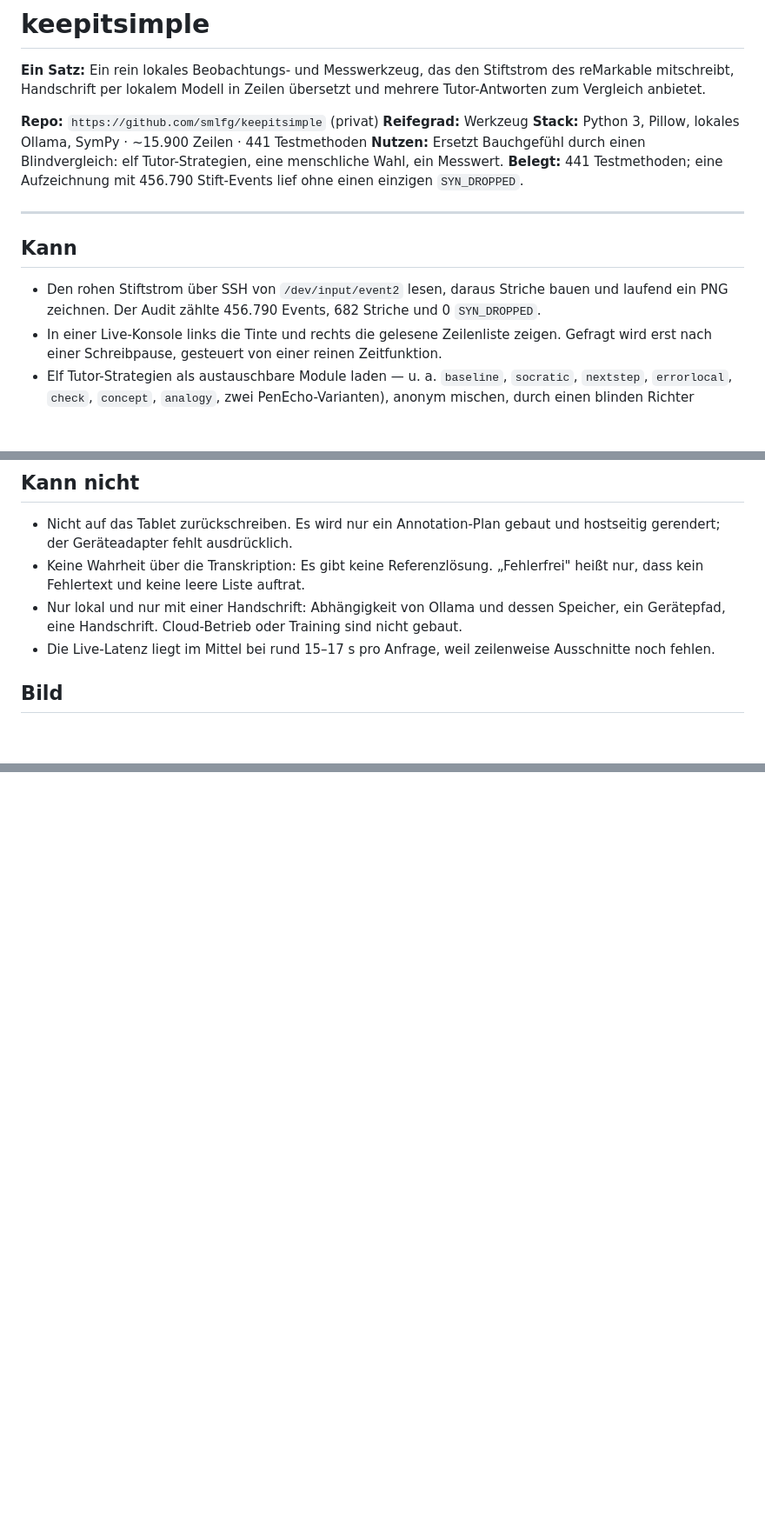
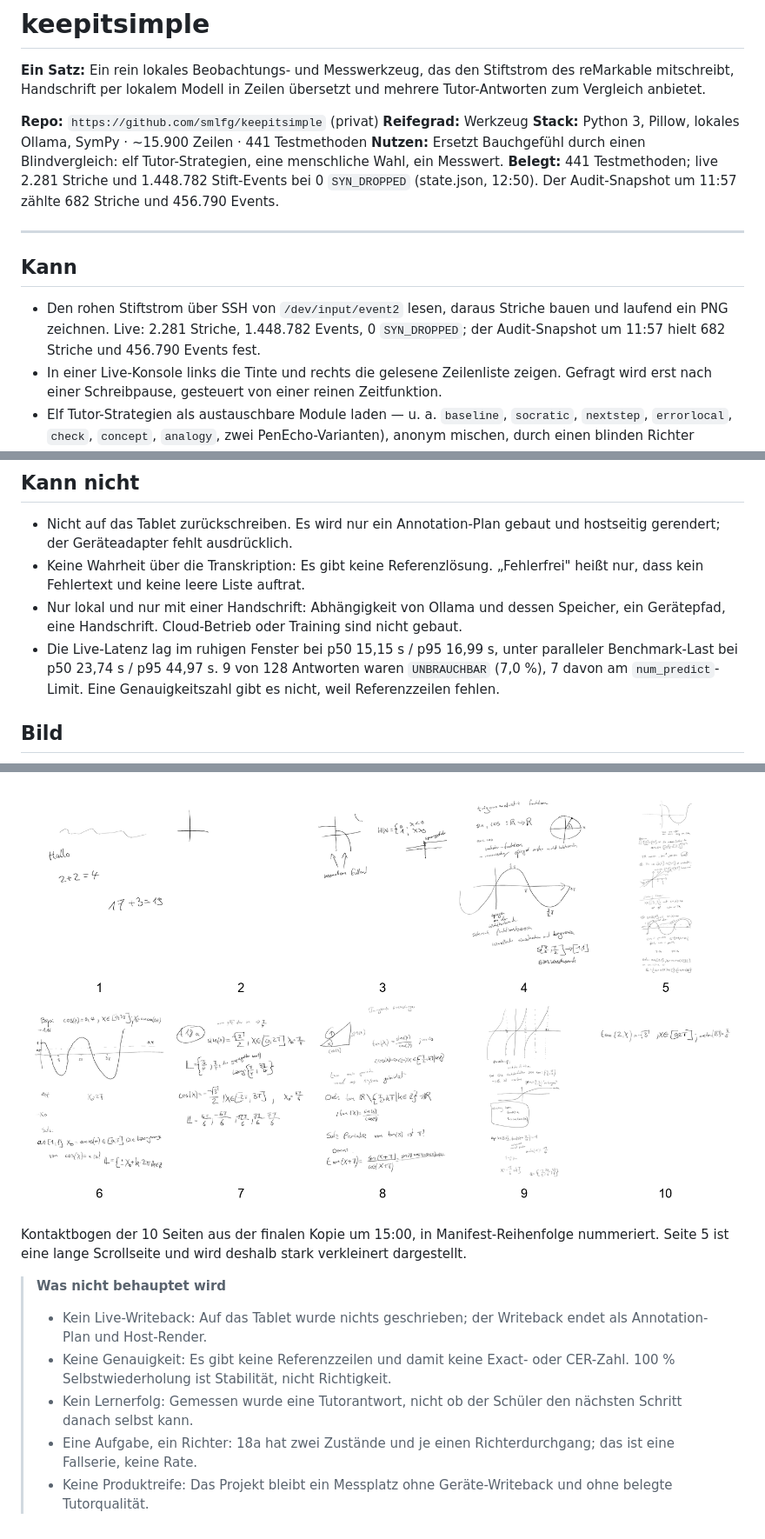
Before and after one commit to smlfg/remarkable-atlas, a Markdown page: projekte/keepitsimple.md, 3 parts joined by grey strips. Shown at 87% size. Rendered like a GitHub page; pictures changed too: media/keepitsimple-dataset.png (added); blank space fills up the shorter version.

Commit message:
keepitsimple: Live-Zahlen, finales Dataset, Uebergabe (05.11.2026)

```diff
--- a/projekte/keepitsimple.md
+++ b/projekte/keepitsimple.md
@@ -6,13 +6,13 @@
 **Reifegrad:** Werkzeug
 **Stack:** Python 3, Pillow, lokales Ollama, SymPy · ~15.900 Zeilen · 441 Testmethoden
 **Nutzen:** Ersetzt Bauchgefühl durch einen Blindvergleich: elf Tutor-Strategien, eine menschliche Wahl, ein Messwert.
-**Belegt:** 441 Testmethoden; eine Aufzeichnung mit 456.790 Stift-Events lief ohne einen einzigen `SYN_DROPPED`.
+**Belegt:** 441 Testmethoden; live 2.281 Striche und 1.448.782 Stift-Events bei 0 `SYN_DROPPED` (state.json, 12:50). Der Audit-Snapshot um 11:57 zählte 682 Striche und 456.790 Events.
 
 ---
 
 ## Kann
 
-- Den rohen Stiftstrom über SSH von `/dev/input/event2` lesen, daraus Striche bauen und laufend ein PNG zeichnen. Der Audit zählte 456.790 Events, 682 Striche und 0 `SYN_DROPPED`.
+- Den rohen Stiftstrom über SSH von `/dev/input/event2` lesen, daraus Striche bauen und laufend ein PNG zeichnen. Live: 2.281 Striche, 1.448.782 Events, 0 `SYN_DROPPED`; der Audit-Snapshot um 11:57 hielt 682 Striche und 456.790 Events fest.
 - In einer Live-Konsole links die Tinte und rechts die gelesene Zeilenliste zeigen. Gefragt wird erst nach einer Schreibpause, gesteuert von einer reinen Zeitfunktion.
 - Elf Tutor-Strategien als austauschbare Module laden — u. a. `baseline`, `socratic`, `nextstep`, `errorlocal`, `check`, `concept`, `analogy`, zwei PenEcho-Varianten), anonym mischen, durch einen blinden Richter bewerten und die menschliche Wahl als JSONL protokollieren.
 - Vor jedem Tutor-Prompt einen SymPy-Befund über die Zeilen legen, ohne Lösungswerte zu verraten.
@@ -23,7 +23,7 @@
 - Nicht auf das Tablet zurückschreiben. Es wird nur ein Annotation-Plan gebaut und hostseitig gerendert; der Geräteadapter fehlt ausdrücklich.
 - Keine Wahrheit über die Transkription: Es gibt keine Referenzlösung. „Fehlerfrei" heißt nur, dass kein Fehlertext und keine leere Liste auftrat.
 - Nur lokal und nur mit einer Handschrift: Abhängigkeit von Ollama und dessen Speicher, ein Gerätepfad, eine Handschrift. Cloud-Betrieb oder Training sind nicht gebaut.
-- Die Live-Latenz liegt im Mittel bei rund 15–17 s pro Anfrage, weil zeilenweise Ausschnitte noch fehlen.
+- Die Live-Latenz lag im ruhigen Fenster bei p50 15,15 s / p95 16,99 s, unter paralleler Benchmark-Last bei p50 23,74 s / p95 44,97 s. 9 von 128 Antworten waren `UNBRAUCHBAR` (7,0 %), 7 davon am `num_predict`-Limit. Eine Genauigkeitszahl gibt es nicht, weil Referenzzeilen fehlen.
 
 ## Bild
 
@@ -47,0 +81,11 @@ Das Projekt beobachtet, wie ein Mathe-Tutor auf echter Handschrift abschneidet,
+![Kontaktbogen der zehn gerenderten Seiten des finalen 0711-Datasets, nummeriert 1 bis 10](../media/keepitsimple-dataset.png)
+
+Kontaktbogen der 10 Seiten aus der finalen Kopie um 15:00, in Manifest-Reihenfolge nummeriert. Seite 5 ist eine lange Scrollseite und wird deshalb stark verkleinert dargestellt.
+
+> **Was nicht behauptet wird**
+>
+> - Kein Live-Writeback: Auf das Tablet wurde nichts geschrieben; der Writeback endet als Annotation-Plan und Host-Render.
+> - Keine Genauigkeit: Es gibt keine Referenzzeilen und damit keine Exact- oder CER-Zahl. 100 % Selbstwiederholung ist Stabilität, nicht Richtigkeit.
+> - Kein Lernerfolg: Gemessen wurde eine Tutorantwort, nicht ob der Schüler den nächsten Schritt danach selbst kann.
+> - Eine Aufgabe, ein Richter: 18a hat zwei Zustände und je einen Richterdurchgang; das ist eine Fallserie, keine Rate.
+> - Keine Produktreife: Das Projekt bleibt ein Messplatz ohne Geräte-Writeback und ohne belegte Tutorqualität.
```
Also changed, not shown: other parts of projekte/keepitsimple.md (+33 -0 lines), media/keepitsimple-18a.png (added).
